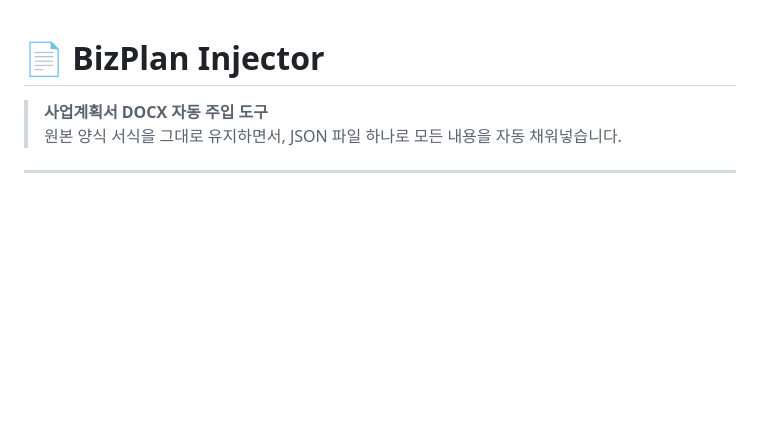
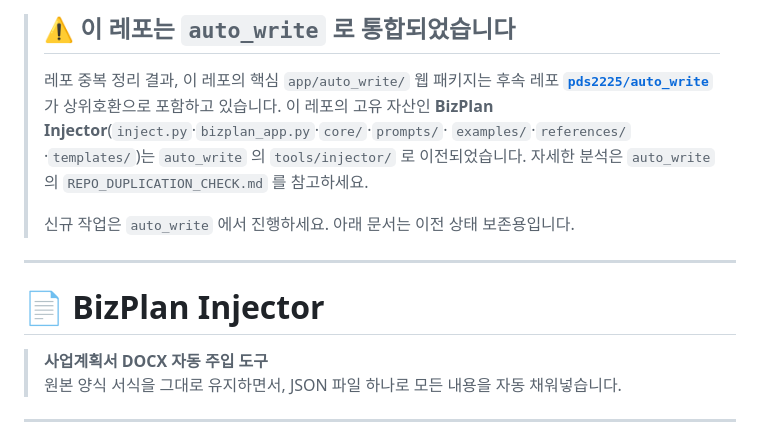
Before and after one commit to pds2225/autowrite, a Markdown page: README.md, the part around the change. Rendered like a GitHub page; blank space fills up the shorter version.

Commit message:
docs: auto_write 레포로 통합 안내 추가
레포 중복 정리에 따라 BizPlan Injector 자산이 pds2225/auto_write 의
tools/injector/ 로 이전됨. README 상단에 통합 안내 배너 추가(신규 작업은
auto_write 에서 진행). 분석 상세는 auto_write 의 REPO_DUPLICATION_CHECK.md.

Co-Authored-By: Claude Opus 4.8 <noreply@anthropic.com>
Claude-Session: https://claude.ai/code/session_01SQg454S6TNJFRVYfJMFSgA

```diff
--- a/README.md
+++ b/README.md
@@ -1,3 +1,15 @@
+> ## ⚠️ 이 레포는 `auto_write` 로 통합되었습니다
+>
+> 레포 중복 정리 결과, 이 레포의 핵심 `app/auto_write/` 웹 패키지는 후속 레포
+> **[`pds2225/auto_write`](https://github.com/pds2225/auto_write)** 가 상위호환으로 포함하고 있습니다.
+> 이 레포의 고유 자산인 **BizPlan Injector**(`inject.py`·`bizplan_app.py`·`core/`·`prompts/`·
+> `examples/`·`references/`·`templates/`)는 `auto_write` 의 `tools/injector/` 로 이전되었습니다.
+> 자세한 분석은 `auto_write` 의 `REPO_DUPLICATION_CHECK.md` 를 참고하세요.
+>
+> 신규 작업은 `auto_write` 에서 진행하세요. 아래 문서는 이전 상태 보존용입니다.
+
+---
+
 # 📄 BizPlan Injector
 
 > **사업계획서 DOCX 자동 주입 도구**
```
